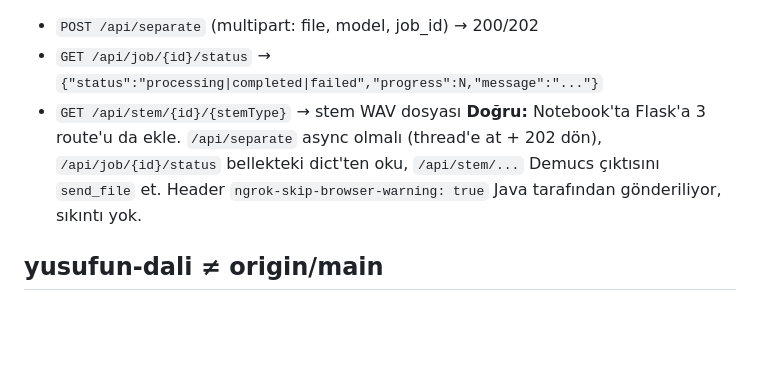
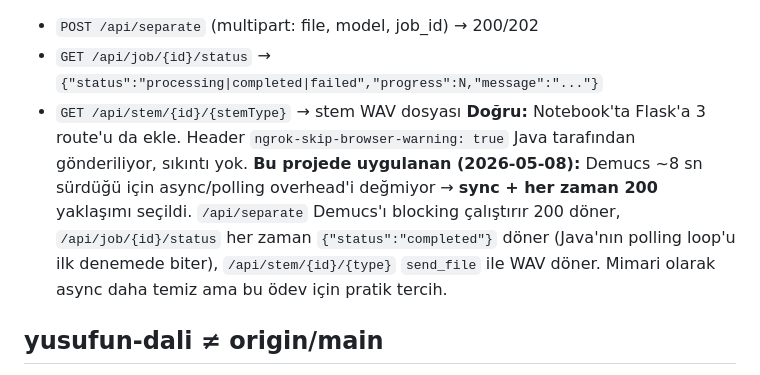
Before and after one commit to importanttobecalm/splitnorder, a Markdown page: memory/gotchas.md, the part around the change. Rendered like a GitHub page; blank space fills up the shorter version.

```diff
--- a/memory/gotchas.md
+++ b/memory/gotchas.md
@@ -55,7 +55,8 @@ updated: 2026-05-08
 - `POST /api/separate` (multipart: file, model, job_id) → 200/202
 - `GET /api/job/{id}/status` → `{"status":"processing|completed|failed","progress":N,"message":"..."}`
 - `GET /api/stem/{id}/{stemType}` → stem WAV dosyası
-**Doğru:** Notebook'ta Flask'a 3 route'u da ekle. `/api/separate` async olmalı (thread'e at + 202 dön), `/api/job/{id}/status` bellekteki dict'ten oku, `/api/stem/...` Demucs çıktısını `send_file` et. Header `ngrok-skip-browser-warning: true` Java tarafından gönderiliyor, sıkıntı yok.
+**Doğru:** Notebook'ta Flask'a 3 route'u da ekle. Header `ngrok-skip-browser-warning: true` Java tarafından gönderiliyor, sıkıntı yok.
+**Bu projede uygulanan (2026-05-08):** Demucs ~8 sn sürdüğü için async/polling overhead'i değmiyor → **sync + her zaman 200** yaklaşımı seçildi. `/api/separate` Demucs'ı blocking çalıştırır 200 döner, `/api/job/{id}/status` her zaman `{"status":"completed"}` döner (Java'nın polling loop'u ilk denemede biter), `/api/stem/{id}/{type}` `send_file` ile WAV döner. Mimari olarak async daha temiz ama bu ödev için pratik tercih.
 
 ## yusufun-dali ≠ origin/main
 **Tuzak:** yusufun-dali dalında yapılan docs commit'leri (PROJECT_REVIEW.md, README rewrite) main'e merge edilmedi.
```
Also changed, not shown: memory/changelog.md (+1 -0 lines), memory/project_status.md (+5 -5 lines).
